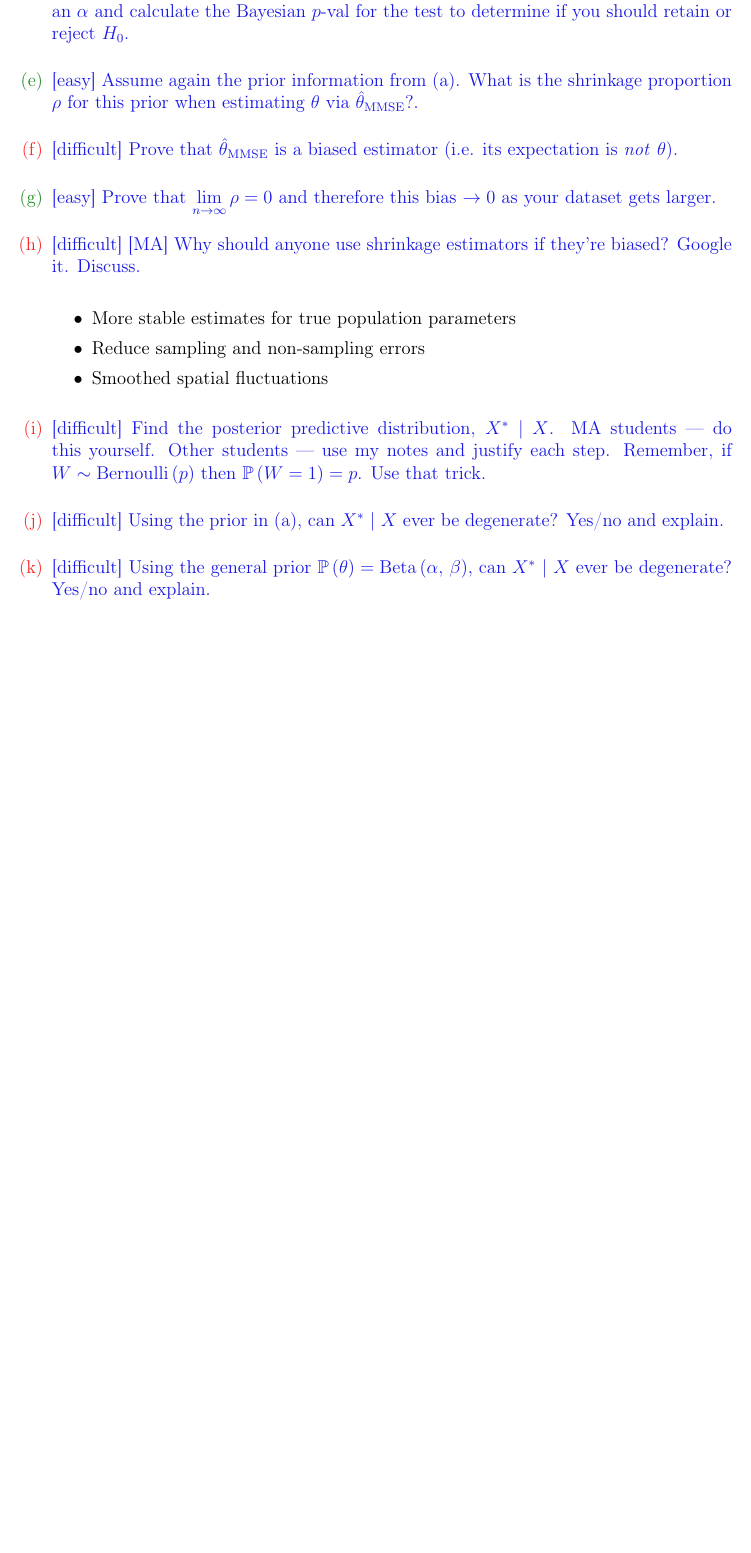
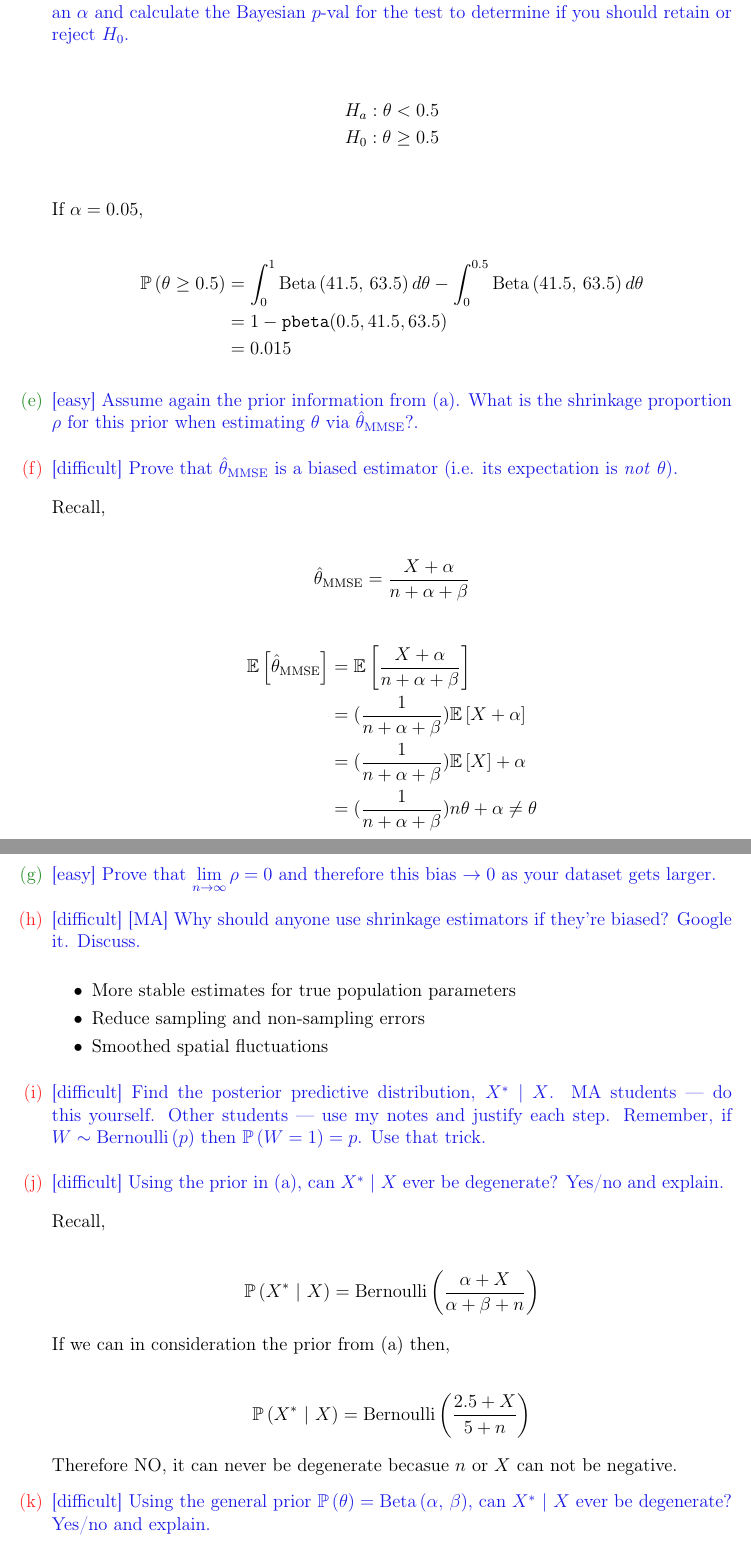
Before and after one commit to knarfamlap/MATH341_HW, a LaTeX problem sheet (hw03/hw03.tex): part of page 2 of 2 before the commit and two parts of pages 2 and 3 of 3 after it, the two joined at a grey line, cut so that both start at the same text, the shorter picture padded with empty space. Compiled offline with pdfLaTeX.

Commit message:
adds new hw03 solutions

```diff
--- a/hw03/hw03.tex
+++ b/hw03/hw03.tex
@@ -82,9 +82,35 @@ If $n=100$ and $\sum_{i=0}x_i = 39$, then let $\alpha = 0.5$
 
 \intermediatesubproblem{Test the hypothesis that this coin has a bias towards tails given prior information from (a) and the data from (b). Write out the hypotheses for this test, declare an $\alpha$ and calculate the Bayesian $p$-val for the test to determine if you should retain or reject $H_0$.}\spc{9}
 
+\begin{align*}
+   H_a : \theta < 0.5 \\
+   H_0 : \theta \geq 0.5 \\
+\end{align*}
+
+If $\alpha = 0.05$,
+
+\begin{align*}
+    \prob{\theta \geq 0.5} &= \int_0^1 \betanot{41.5}{63.5}d\theta - \int_0^{0.5} \betanot{41.5}{63.5}d\theta \\
+    &= 1 - \texttt{pbeta}(0.5, 41.5, 63.5) \\
+    &= 0.015
+\end{align*}
+
 \easysubproblem{Assume again the prior information from (a). What is the shrinkage proportion $\rho$ for this prior when estimating $\theta$ via $\thetahatmmse$?.}\spc{2}
 
 \hardsubproblem{Prove that $\thetahatmmse$ is a biased estimator (i.e. its expectation is \textit{not} $\theta$).}\spc{4}
+
+Recall,
+
+\begin{align*}
+    \thetahatmmse = \frac{X + \alpha}{n + \alpha + \beta}
+\end{align*}
+
+\begin{align*}
+    \expe{\thetahatmmse} &= \expe{\frac{X + \alpha}{n + \alpha + \beta}} \\
+        &= (\frac{1}{n+\alpha+\beta})\expe{X + \alpha} \\
+        &= (\frac{1}{n+\alpha+\beta})\expe{X} + \alpha \\
+        &= (\frac{1}{n+\alpha+\beta})n\theta + \alpha \neq \theta
+\end{align*}
 
 \easysubproblem{Prove that $\displaystyle \limitn \rho = 0$ and therefore this bias $\rightarrow 0$ as your dataset gets larger.}\spc{3}
 
@@ -100,6 +126,19 @@ If $n=100$ and $\sum_{i=0}x_i = 39$, then let $\alpha = 0.5$
 
 \hardsubproblem{Using the prior in (a), can $X^*~|~X$ ever be degenerate? Yes/no and explain.}\spc{3}
 
+Recall,
+
+\begin{align*}
+    \prob{X^*~|~X} = \bernoulli{\frac{\alpha+X}{\alpha+\beta+n}}
+\end{align*}
+
+If we can in consideration the prior from (a) then,
+
+\begin{align*}
+    \prob{X^*~|~X} = \bernoulli{\frac{2.5 + X}{5 + n}}
+\end{align*}
+
+Therefore NO, it can never be degenerate  becasue $n$ or $X$ can not be negative.
 
 \hardsubproblem{Using the general prior $\prob{\theta} = \betanot{\alpha}{\beta}$, can $X^*~|~X$ ever be degenerate? Yes/no and explain.}\spc{2.5}
 
```
Also changed, not shown: hw03/hw03.pdf, hw03/hw03.tex (9 more changed lines).
